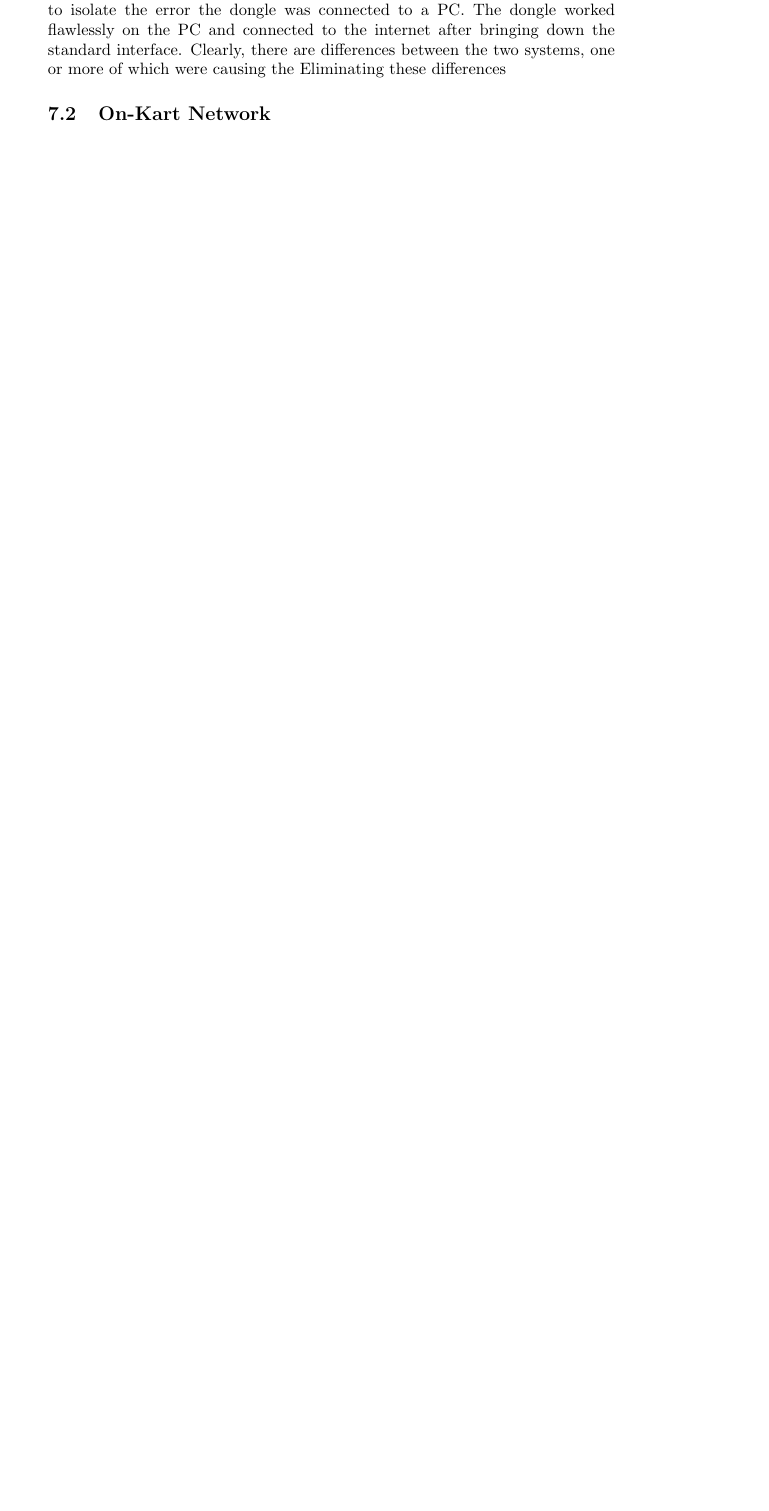
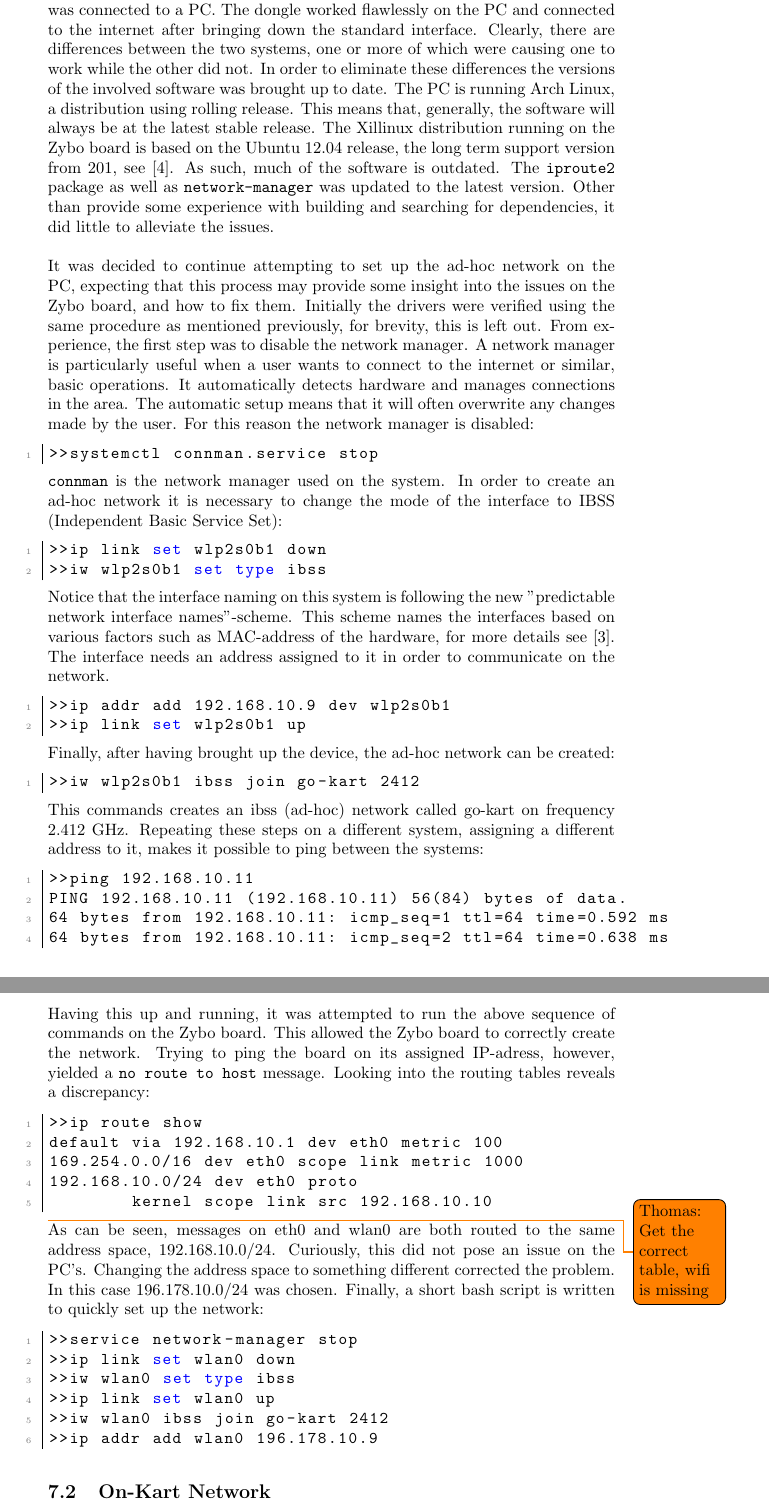
Before and after one commit to dieseld23/SEM2PRO, a LaTeX document (report/main.tex, which reads report/sections/wifi.tex): part of page 26 of 27 before the commit and two parts of pages 27 and 28 of 29 after it, the two joined at a grey line, cut so that both start at the same text, the shorter picture padded with empty space. Compiled offline with pdfLaTeX.

Commit message:
added graphics and wifi section

```diff
--- a/report/sections/wifi.tex
+++ b/report/sections/wifi.tex
@@ -94,5 +104,73 @@ This flag indicates a fault on the physical layer, i.e. a disconnected network c
+This was believed to be a software related issue, as it could detect networks, but not correctly connect to them.
 In an attempt to isolate the error the dongle was connected to a PC.
 The dongle worked flawlessly on the PC and connected to the internet after bringing down the standard interface.
-Clearly, there are differences between the two systems, one or more of which were causing the
-Eliminating these differences
+Clearly, there are differences between the two systems, one or more of which were causing one to work while the other did not.
+In order to eliminate these differences the versions of the involved software was brought up to date.
+The PC is running Arch Linux, a distribution using rolling release.
+This means that, generally, the software will always be at the latest stable release.
+The Xillinux distribution running on the Zybo board is based on the Ubuntu 12.04 release, the long term support version from 201, see \cite{xillinux}.
+As such, much of the software is outdated.
+The \texttt{iproute2} package as well as \texttt{network-manager} was updated to the latest version.
+Other than provide some experience with building and searching for dependencies, it did little to alleviate the issues.
+\\~\\
+It was decided to continue attempting to set up the ad-hoc network on the PC, expecting that this process may provide some insight into the issues on the Zybo board, and how to fix them.
+Initially the drivers were verified using the same procedure as mentioned previously, for brevity, this is left out.
+From experience, the first step was to disable the network manager.
+A network manager is particularly useful when a user wants to connect to the internet or similar, basic operations.
+It automatically detects hardware and manages connections in the area.
+The automatic setup means that it will often overwrite any changes made by the user.
+For this reason the network manager is disabled:
+\begin{lstlisting}
+>>systemctl connman.service stop
+\end{lstlisting}
+\texttt{connman} is the network manager used on the system.
+In order to create an ad-hoc network it is necessary to change the mode of the interface to IBSS (Independent Basic Service Set):
+\begin{lstlisting}
+>>ip link set wlp2s0b1 down
+>>iw wlp2s0b1 set type ibss
+\end{lstlisting}
+Notice that the interface naming on this system is following the new "predictable network interface names"-scheme.
+This scheme names the interfaces based on various factors such as MAC-address of the hardware, for more details see \cite{interfacenaming}.
+The interface needs an address assigned to it in order to communicate on the network.
+\begin{lstlisting}
+>>ip addr add 192.168.10.9 dev wlp2s0b1
+>>ip link set wlp2s0b1 up
+\end{lstlisting}
+Finally, after having brought up the device, the ad-hoc network can be created:
+\begin{lstlisting}
+>>iw wlp2s0b1 ibss join go-kart 2412
+\end{lstlisting}
+This commands creates an ibss (ad-hoc) network called go-kart on frequency 2.412 \si{\giga\hertz}.
+Repeating these steps on a different system, assigning a different address to it, makes it possible to ping between the systems:
+\begin{lstlisting}
+>>ping 192.168.10.11
+PING 192.168.10.11 (192.168.10.11) 56(84) bytes of data.
+64 bytes from 192.168.10.11: icmp_seq=1 ttl=64 time=0.592 ms
+64 bytes from 192.168.10.11: icmp_seq=2 ttl=64 time=0.638 ms
+\end{lstlisting}
+Having this up and running, it was attempted to run the above sequence of commands on the Zybo board.
+This allowed the Zybo board to correctly create the network.
+Trying to ping the board on its assigned IP-adress, however, yielded a \texttt{no route to host} message.
+Looking into the routing tables reveals a discrepancy:
+\begin{lstlisting}
+>>ip route show
+default via 192.168.10.1 dev eth0 metric 100
+169.254.0.0/16 dev eth0 scope link metric 1000
+192.168.10.0/24 dev eth0 proto
+	kernel scope link src 192.168.10.10
+\end{lstlisting}
+\todo{Thomas: Get the correct table, wifi is missing}
+As can be seen, messages on eth0 and wlan0 are both routed to the same address space, 192.168.10.0/24.
+Curiously, this did not pose an issue on the PC's.
+Changing the address space to something different corrected the problem.
+In this case 196.178.10.0/24 was chosen.
+Finally, a short bash script is written to quickly set up the network:
+\begin{lstlisting}
+>>service network-manager stop
+>>ip link set wlan0 down
+>>iw wlan0 set type ibss
+>>ip link set wlan0 up
+>>iw wlan0 ibss join go-kart 2412
+>>ip addr add wlan0 196.178.10.9
+\end{lstlisting}
 \subsection{On-Kart Network}
```
Also changed, not shown: report/bib.tex (+4 -0 lines), report/graphics/analysis_basic.svg (added), report/graphics/analysis_complex.svg (added), report/sections/wifi.tex (28 more changed lines).
